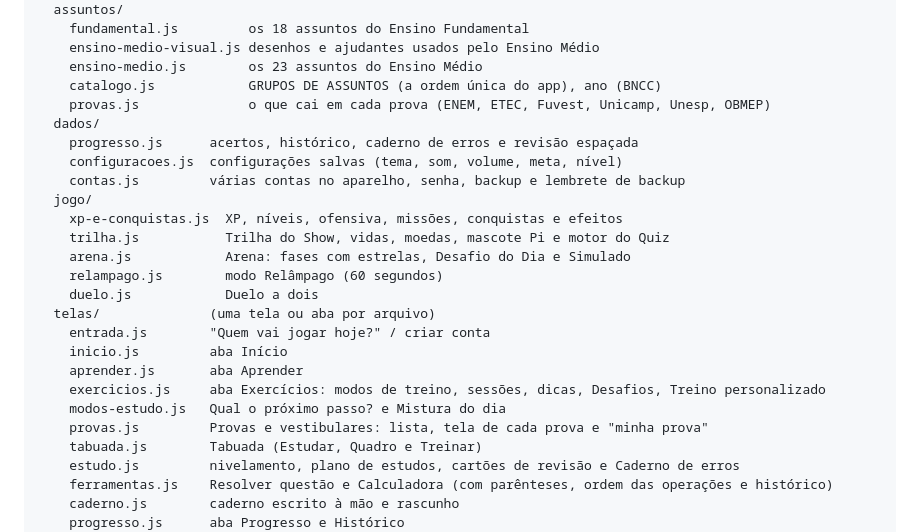
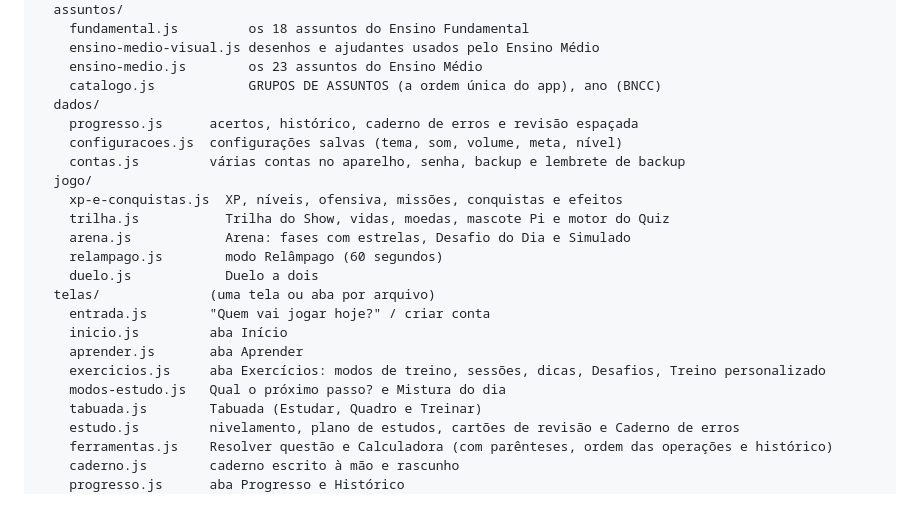
Before and after one commit to soaresjubileu256-rgb/Matem-tica-Show-, a Markdown page: LEIA-ME.md, the part around the change. Rendered like a GitHub page; blank space fills up the shorter version.

Commit message:
LEIA-ME: tira os arquivos de provas da lista
Co-Authored-By: Claude Opus 5.5 <noreply@anthropic.com>
Claude-Session: https://claude.ai/code/session_01WHn5sHbEs6wPyVqtHri3D4

```diff
--- a/LEIA-ME.md
+++ b/LEIA-ME.md
@@ -37,7 +37,6 @@ js/
     ensino-medio-visual.js desenhos e ajudantes usados pelo Ensino Médio
     ensino-medio.js        os 23 assuntos do Ensino Médio
     catalogo.js            GRUPOS DE ASSUNTOS (a ordem única do app), ano (BNCC)
-    provas.js              o que cai em cada prova (ENEM, ETEC, Fuvest, Unicamp, Unesp, OBMEP)
   dados/
     progresso.js      acertos, histórico, caderno de erros e revisão espaçada
     configuracoes.js  configurações salvas (tema, som, volume, meta, nível)
@@ -54,7 +53,6 @@ js/
     aprender.js       aba Aprender
     exercicios.js     aba Exercícios: modos de treino, sessões, dicas, Desafios, Treino personalizado
     modos-estudo.js   Qual o próximo passo? e Mistura do dia
-    provas.js         Provas e vestibulares: lista, tela de cada prova e "minha prova"
     tabuada.js        Tabuada (Estudar, Quadro e Treinar)
     estudo.js         nivelamento, plano de estudos, cartões de revisão e Caderno de erros
     ferramentas.js    Resolver questão e Calculadora (com parênteses, ordem das operações e histórico)
```
